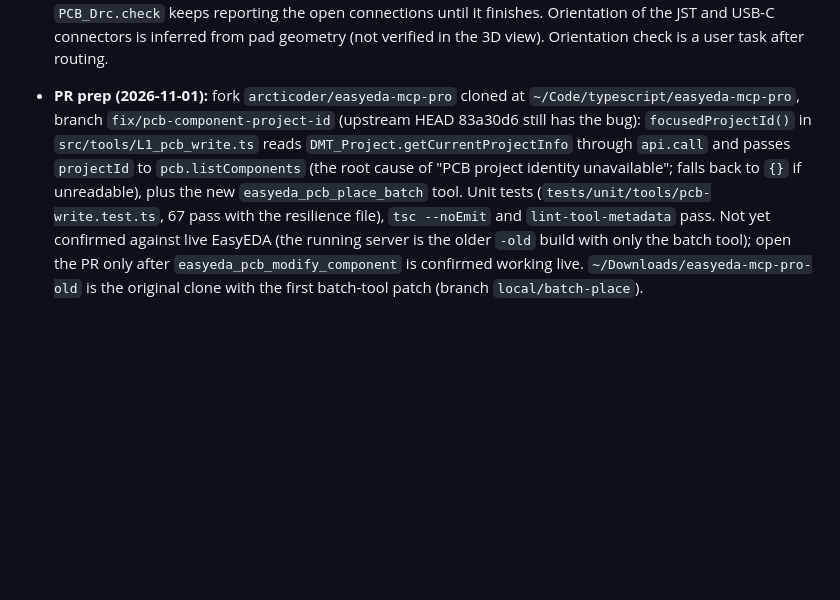
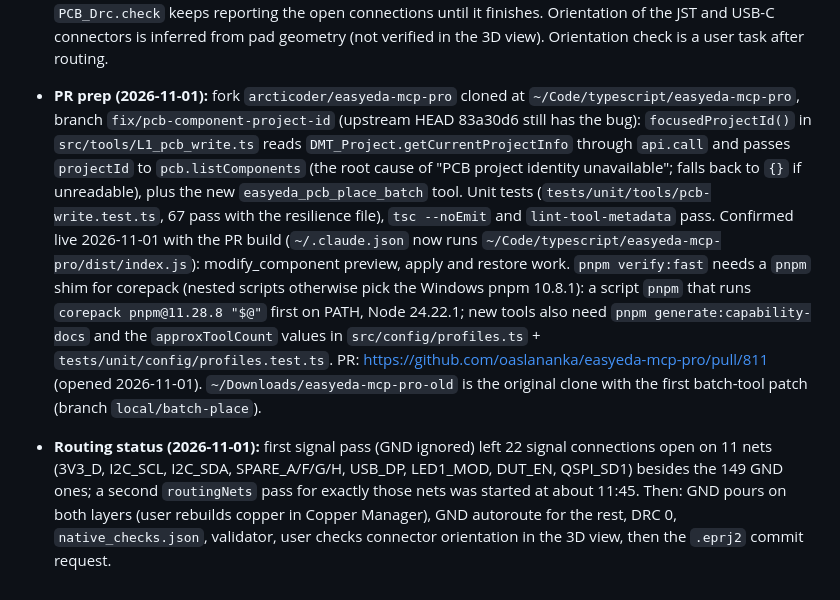
Before and after one commit to arcticoder/spurious-force-balance, a Markdown page: docs/kb/easyeda_spark_notes.md, the part around the change. Rendered like a GitHub page; blank space fills up the shorter version.

```diff
--- a/docs/kb/easyeda_spark_notes.md
+++ b/docs/kb/easyeda_spark_notes.md
@@ -110,4 +110,6 @@
 - **Patched MCP server (2026-11-01):** `easyeda_pcb_modify_component` is broken in v1.6.0: its input schema has no `projectId` but the handler requires one (`verifiedPcbIdentity` in `easyeda-bridge-extension/src/pcb-read-operations.ts`), so it always answers "PCB project identity unavailable". `api_call` `PCB_PrimitiveComponent.modify` works but returns about 3 KB of state per part. Fork at `~/Downloads/easyeda-mcp-pro` (branch `local/batch-place`, built with Node 24.22.1 via `corepack pnpm@11.28.8 install --ignore-scripts` then `npx tsc -p tsconfig.build.json`): new tool `easyeda_pcb_place_batch` (`placements:[{primitiveId,x,y,rotation?}]`, `confirmWrite:true`, loops `PCB_PrimitiveComponent.modify`, returns `{moved, failed}`); `~/.claude.json` `mcpServers.easyeda-mcp-pro` now runs `node ~/Downloads/easyeda-mcp-pro/dist/index.js` (backup of the old entry: scratchpad `claude.json.bak`; the old one was `bunx easyeda-mcp-pro`). The EasyEDA extension itself is unchanged (still 1.6.0). Floorplan: `tools/floorplan_main_board.py` reads `hardware/easyeda/exports/main_board_parts.json`, writes `main_board_placement.json` (designator -> id, x, y, rotation; extent fits the 106.7 x 87.6 mm outline). Next session: call `easyeda_pcb_place_batch` with those placements (chunks of about 40), capture the canvas, run DRC, then autoroute as a job.
 
 - **Main board placed (2026-11-01):** `tools/floorplan_main_board.py` placement applied with the fork's `easyeda_pcb_place_batch` (164 parts in three calls, 0 failures); headers H1-H4 were respaced (x 1250/1560/1850/2150, y -3140) after 3 pad-clearance DRC errors; then DRC showed only the 526 unrouted connections (no outline or clearance errors). Edge connectors (signal pads inward) and USB-C on the right edge came out as intended. Signal autoroute (`easyeda_pcb_autoroute`, GND ignored, 45 degree, completion) times out the bridge at 15 s and runs for many minutes inside EasyEDA (user saw a progress percentage); `PCB_Drc.check` keeps reporting the open connections until it finishes. Orientation of the JST and USB-C connectors is inferred from pad geometry (not verified in the 3D view). Orientation check is a user task after routing.
-- **PR prep (2026-11-01):** fork `arcticoder/easyeda-mcp-pro` cloned at `~/Code/typescript/easyeda-mcp-pro`, branch `fix/pcb-component-project-id` (upstream HEAD 83a30d6 still has the bug): `focusedProjectId()` in `src/tools/L1_pcb_write.ts` reads `DMT_Project.getCurrentProjectInfo` through `api.call` and passes `projectId` to `pcb.listComponents` (the root cause of "PCB project identity unavailable"; falls back to `{}` if unreadable), plus the new `easyeda_pcb_place_batch` tool. Unit tests (`tests/unit/tools/pcb-write.test.ts`, 67 pass with the resilience file), `tsc --noEmit` and `lint-tool-metadata` pass. Not yet confirmed against live EasyEDA (the running server is the older `-old` build with only the batch tool); open the PR only after `easyeda_pcb_modify_component` is confirmed working live. `~/Downloads/easyeda-mcp-pro-old` is the original clone with the first batch-tool patch (branch `local/batch-place`).
+- **PR prep (2026-11-01):** fork `arcticoder/easyeda-mcp-pro` cloned at `~/Code/typescript/easyeda-mcp-pro`, branch `fix/pcb-component-project-id` (upstream HEAD 83a30d6 still has the bug): `focusedProjectId()` in `src/tools/L1_pcb_write.ts` reads `DMT_Project.getCurrentProjectInfo` through `api.call` and passes `projectId` to `pcb.listComponents` (the root cause of "PCB project identity unavailable"; falls back to `{}` if unreadable), plus the new `easyeda_pcb_place_batch` tool. Unit tests (`tests/unit/tools/pcb-write.test.ts`, 67 pass with the resilience file), `tsc --noEmit` and `lint-tool-metadata` pass. Confirmed live 2026-11-01 with the PR build (`~/.claude.json` now runs `~/Code/typescript/easyeda-mcp-pro/dist/index.js`): modify_component preview, apply and restore work. `pnpm verify:fast` needs a `pnpm` shim for corepack (nested scripts otherwise pick the Windows pnpm 10.8.1): a script `pnpm` that runs `corepack pnpm@11.28.8 "$@"` first on PATH, Node 24.22.1; new tools also need `pnpm generate:capability-docs` and the `approxToolCount` values in `src/config/profiles.ts` + `tests/unit/config/profiles.test.ts`. PR: https://github.com/oaslananka/easyeda-mcp-pro/pull/811 (opened 2026-11-01). `~/Downloads/easyeda-mcp-pro-old` is the original clone with the first batch-tool patch (branch `local/batch-place`).
+
+- **Routing status (2026-11-01):** first signal pass (GND ignored) left 22 signal connections open on 11 nets (3V3_D, I2C_SCL, I2C_SDA, SPARE_A/F/G/H, USB_DP, LED1_MOD, DUT_EN, QSPI_SD1) besides the 149 GND ones; a second `routingNets` pass for exactly those nets was started at about 11:45. Then: GND pours on both layers (user rebuilds copper in Copper Manager), GND autoroute for the rest, DRC 0, `native_checks.json`, validator, user checks connector orientation in the 3D view, then the `.eprj2` commit request.
```
Also changed, not shown: docs/TODO-arcticoder.md (+1 -2 lines), docs/history.md (+16 -0 lines).
